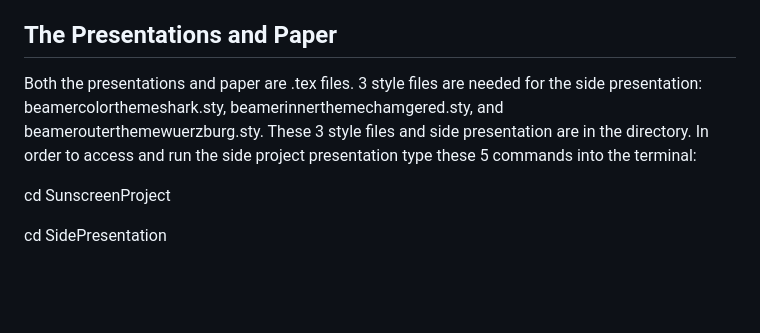
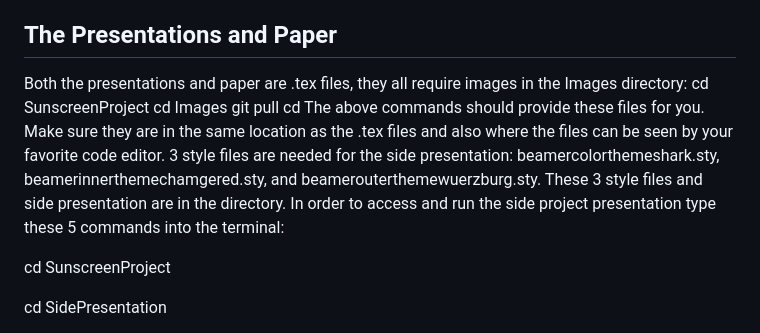
Before and after one commit to nataliamarquez51/ICR2023-Sunscreen-Project, a Markdown page: README.md, the part around the change. GitHub-like rendering; blank space fills up the shorter version.

```diff
--- a/README.md
+++ b/README.md
@@ -29,7 +29,12 @@ python3 25ZOvsCommercialPlot.py
 This will save the corresponding plot to your computer: 25ZOvsCommercialPlot.png
 
 ## The Presentations and Paper
-Both the presentations and paper are .tex files. 3 style files are needed for the side presentation: beamercolorthemeshark.sty, beamerinnerthemechamgered.sty, and beamerouterthemewuerzburg.sty. These 3 style files and side presentation are in the directory. In order to access and run the side project presentation type these 5 commands into the terminal:
+Both the presentations and paper are .tex files, they all require images in the Images directory:
+cd SunscreenProject
+cd Images
+git pull
+cd
+The above commands should provide these files for you. Make sure they are in the same location as the .tex files and also where the files can be seen by your favorite code editor. 3 style files are needed for the side presentation: beamercolorthemeshark.sty, beamerinnerthemechamgered.sty, and beamerouterthemewuerzburg.sty. These 3 style files and side presentation are in the directory. In order to access and run the side project presentation type these 5 commands into the terminal:
 
 cd SunscreenProject
 
```
